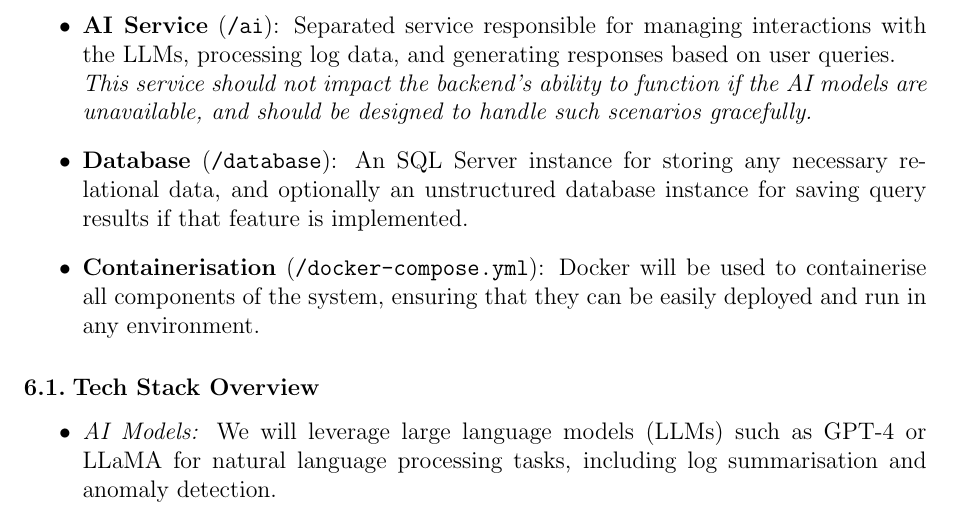
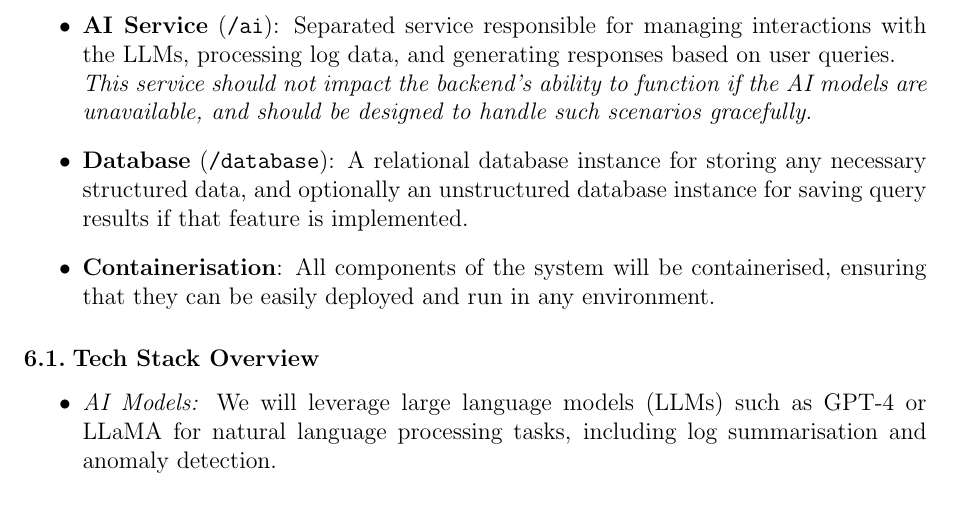
Before and after one commit to Rinpyre/Synapse, a LaTeX document (docs/Project Proposal.tex): part of page 6 of 9, cut so that both start at the same text. Compiled offline with pdfLaTeX.

Commit message:
docs(ProjectProposal): Clarify database and containerisation descriptions in system architecture

```diff
--- a/docs/Project Proposal.tex
+++ b/docs/Project Proposal.tex
@@ -174,8 +174,8 @@ The system will be designed using a microservice architecture, with the followin
     \item \textbf{Backend} (\texttt{/backend}): Backend framework that serves as the REST API, handling user requests, processing queries, and interacting with the AI models and databases.
     \item \textbf{AI Service} (\texttt{/ai}): Separated service responsible for managing interactions with the LLMs, processing log data, and generating responses based on user queries. \\
           \textit{This service should not impact the backend's ability to function if the AI models are unavailable, and should be designed to handle such scenarios gracefully.}
-    \item \textbf{Database} (\texttt{/database}): An SQL Server instance for storing any necessary relational data, and optionally an unstructured database instance for saving query results if that feature is implemented.
-    \item \textbf{Containerisation} (\texttt{/docker-compose.yml}): Docker will be used to containerise all components of the system, ensuring that they can be easily deployed and run in any environment.
+    \item \textbf{Database} (\texttt{/database}): A relational database instance for storing any necessary structured data, and optionally an unstructured database instance for saving query results if that feature is implemented.
+    \item \textbf{Containerisation}: All components of the system will be containerised, ensuring that they can be easily deployed and run in any environment.
 \end{itemize}
 \subsection{Tech Stack Overview}
 \begin{itemize}
```
